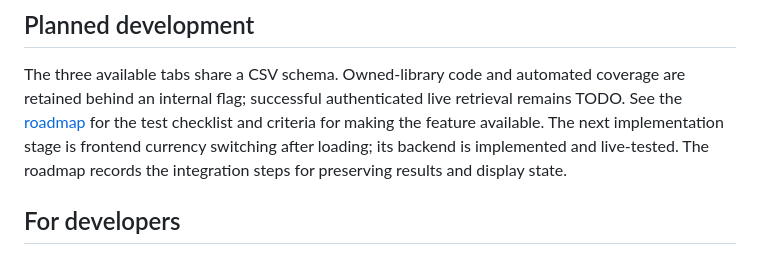
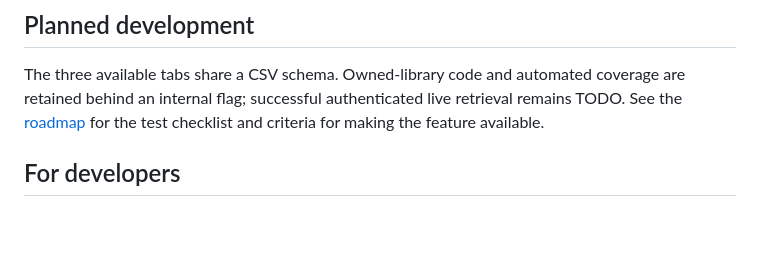
Before and after one commit to instant-results/steam-currency-comparer, a Markdown page: README.md, the part around the change. Drawn GitHub-style; blank space fills up the shorter version.

Commit message:
docs: keep implementation next steps out of README

```diff
--- a/README.md
+++ b/README.md
@@ -238,9 +238,7 @@ does not publish the app.
 The three available tabs share a CSV schema. Owned-library code and automated
 coverage are retained behind an internal flag; successful authenticated live
 retrieval remains TODO. See the [roadmap](docs/ROADMAP.md) for the test checklist
-and criteria for making the feature available. The next implementation stage is
-frontend currency switching after loading; its backend is implemented and live-tested.
-The roadmap records the integration steps for preserving results and display state.
+and criteria for making the feature available.
 
 ## For developers
 
```
